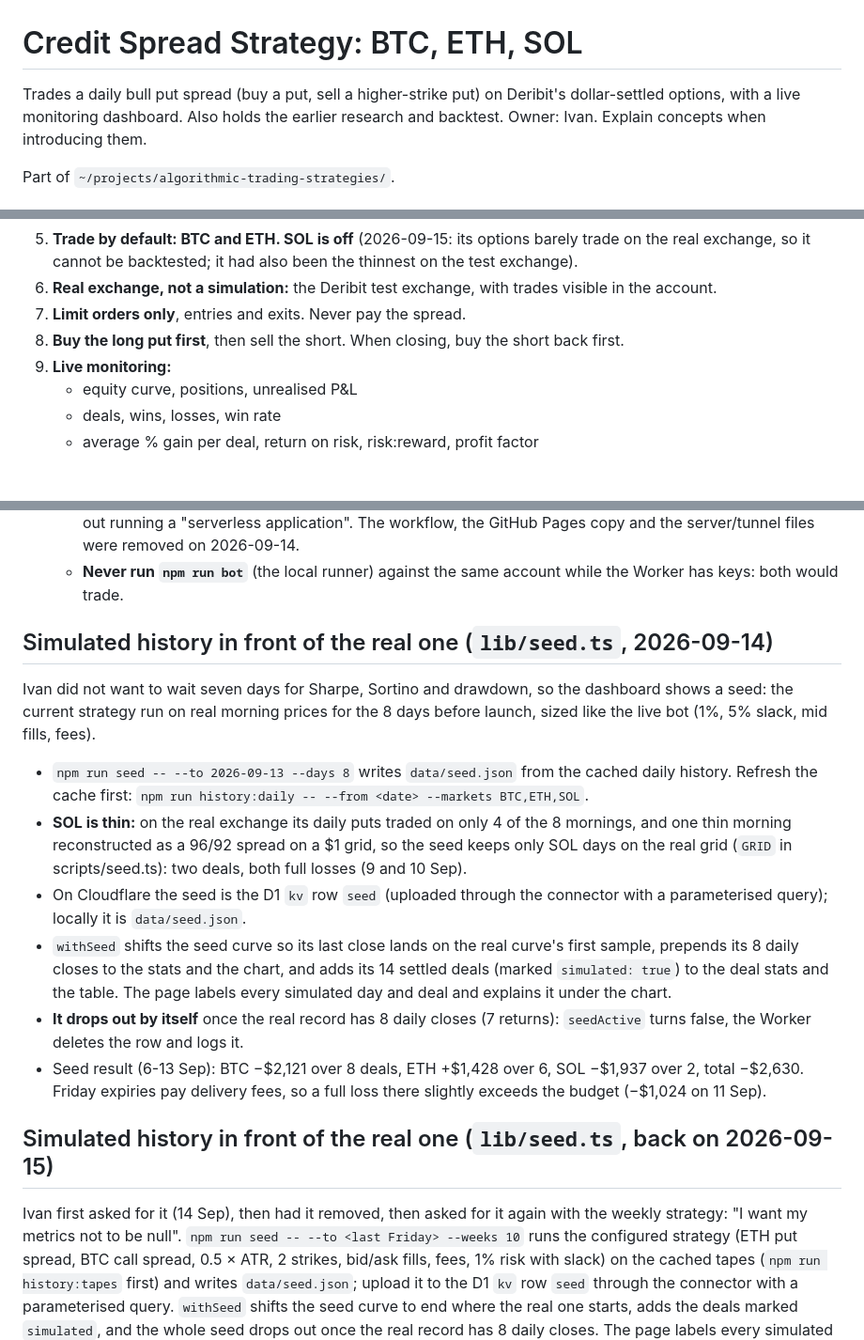
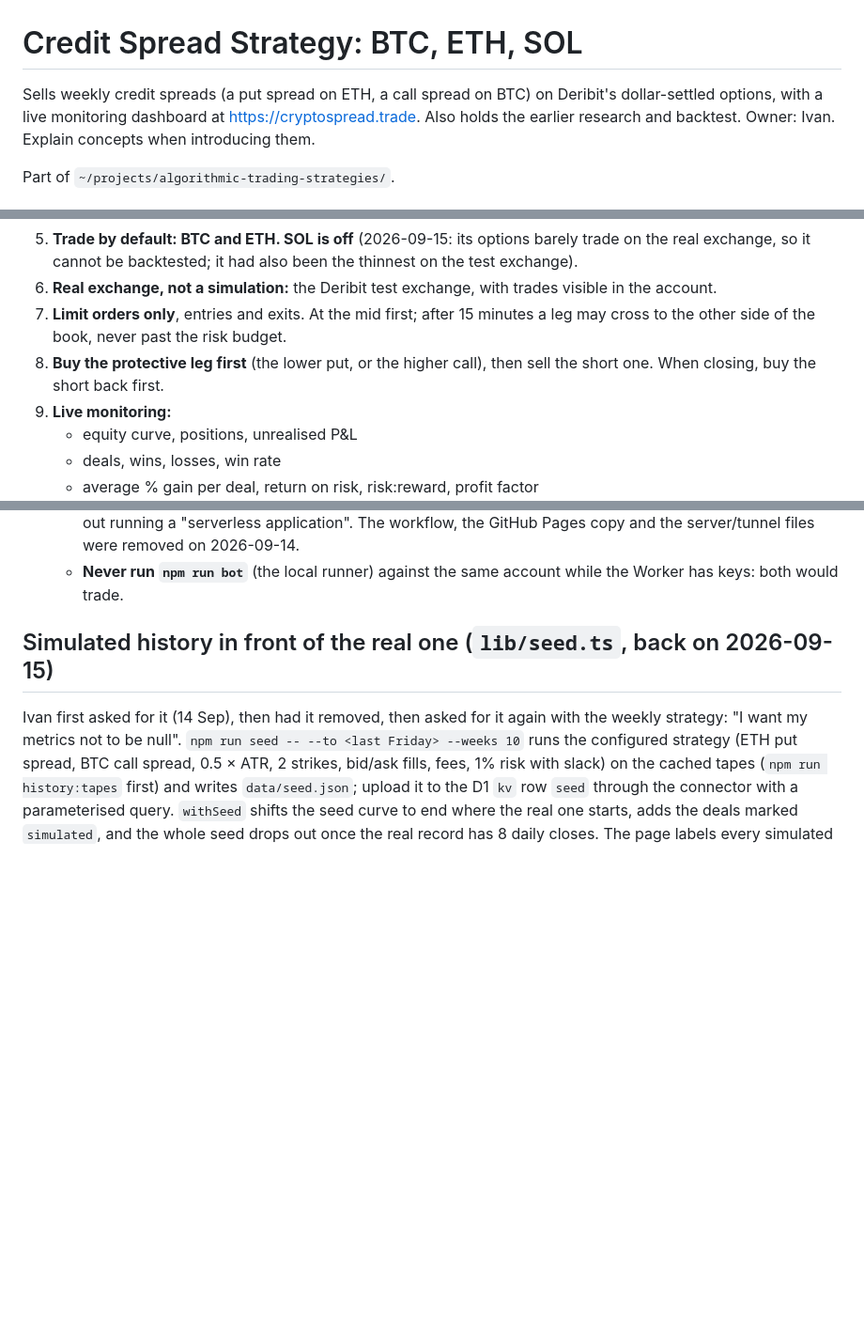
Before and after one commit to ivan-getiashvili/bitcoin-credit-spread-strategy, a Markdown page: CLAUDE.md, 3 parts joined by grey strips. Shown at 94% size. Drawn GitHub-style; blank space fills up the shorter version.

Commit message:
Notes: drop the stale daily-seed section and the put-only wording
Co-Authored-By: Claude Fable 5.1 <noreply@anthropic.com>

```diff
--- a/CLAUDE.md
+++ b/CLAUDE.md
@@ -1,7 +1,7 @@
 # Credit Spread Strategy: BTC, ETH, SOL
 
-Trades a daily bull put spread (buy a put, sell a higher-strike put) on Deribit's
-dollar-settled options, with a live monitoring dashboard. Also holds the earlier
+Sells weekly credit spreads (a put spread on ETH, a call spread on BTC) on Deribit's
+dollar-settled options, with a live monitoring dashboard at https://cryptospread.trade. Also holds the earlier
 research and backtest. Owner: Ivan. Explain concepts when introducing them.
 
 Part of `~/projects/algorithmic-trading-strategies/`.
@@ -32,9 +32,10 @@ Part of `~/projects/algorithmic-trading-strategies/`.
    thinnest on the test exchange).
 6. **Real exchange, not a simulation:** the Deribit test exchange, with trades
    visible in the account.
-7. **Limit orders only**, entries and exits. Never pay the spread.
-8. **Buy the long put first**, then sell the short. When closing, buy the short
-   back first.
+7. **Limit orders only**, entries and exits. At the mid first; after 15 minutes a leg
+   may cross to the other side of the book, never past the risk budget.
+8. **Buy the protective leg first** (the lower put, or the higher call), then sell
+   the short one. When closing, buy the short back first.
 9. **Live monitoring:**
    - equity curve, positions, unrealised P&L
    - deals, wins, losses, win rate
@@ -105,30 +106,6 @@ Part of `~/projects/algorithmic-trading-strategies/`.
       the GitHub Pages copy and the server/tunnel files were removed on 2026-09-14.
     - **Never run `npm run bot`** (the local runner) against the same account while
       the Worker has keys: both would trade.
-
-## Simulated history in front of the real one (`lib/seed.ts`, 2026-09-14)
-
-Ivan did not want to wait seven days for Sharpe, Sortino and drawdown, so the
-dashboard shows a seed: the current strategy run on real morning prices for the 8
-days before launch, sized like the live bot (1%, 5% slack, mid fills, fees).
-- `npm run seed -- --to 2026-09-13 --days 8` writes `data/seed.json` from the cached
-  daily history. Refresh the cache first: `npm run history:daily -- --from <date>
-  --markets BTC,ETH,SOL`.
-- **SOL is thin:** on the real exchange its daily puts traded on only 4 of the 8
-  mornings, and one thin morning reconstructed as a 96/92 spread on a $1 grid, so
-  the seed keeps only SOL days on the real grid (`GRID` in scripts/seed.ts): two
-  deals, both full losses (9 and 10 Sep).
-- On Cloudflare the seed is the D1 `kv` row `seed` (uploaded through the
-  connector with a parameterised query); locally it is `data/seed.json`.
-- `withSeed` shifts the seed curve so its last close lands on the real curve's
-  first sample, prepends its 8 daily closes to the stats and the chart, and adds
-  its 14 settled deals (marked `simulated: true`) to the deal stats and the table.
-  The page labels every simulated day and deal and explains it under the chart.
-- **It drops out by itself** once the real record has 8 daily closes (7 returns):
-  `seedActive` turns false, the Worker deletes the row and logs it.
-- Seed result (6-13 Sep): BTC −$2,121 over 8 deals, ETH +$1,428 over 6, SOL
-  −$1,937 over 2, total −$2,630. Friday expiries pay delivery fees, so a full loss
-  there slightly exceeds the budget (−$1,024 on 11 Sep).
 
 ## Simulated history in front of the real one (`lib/seed.ts`, back on 2026-09-15)
 
```
